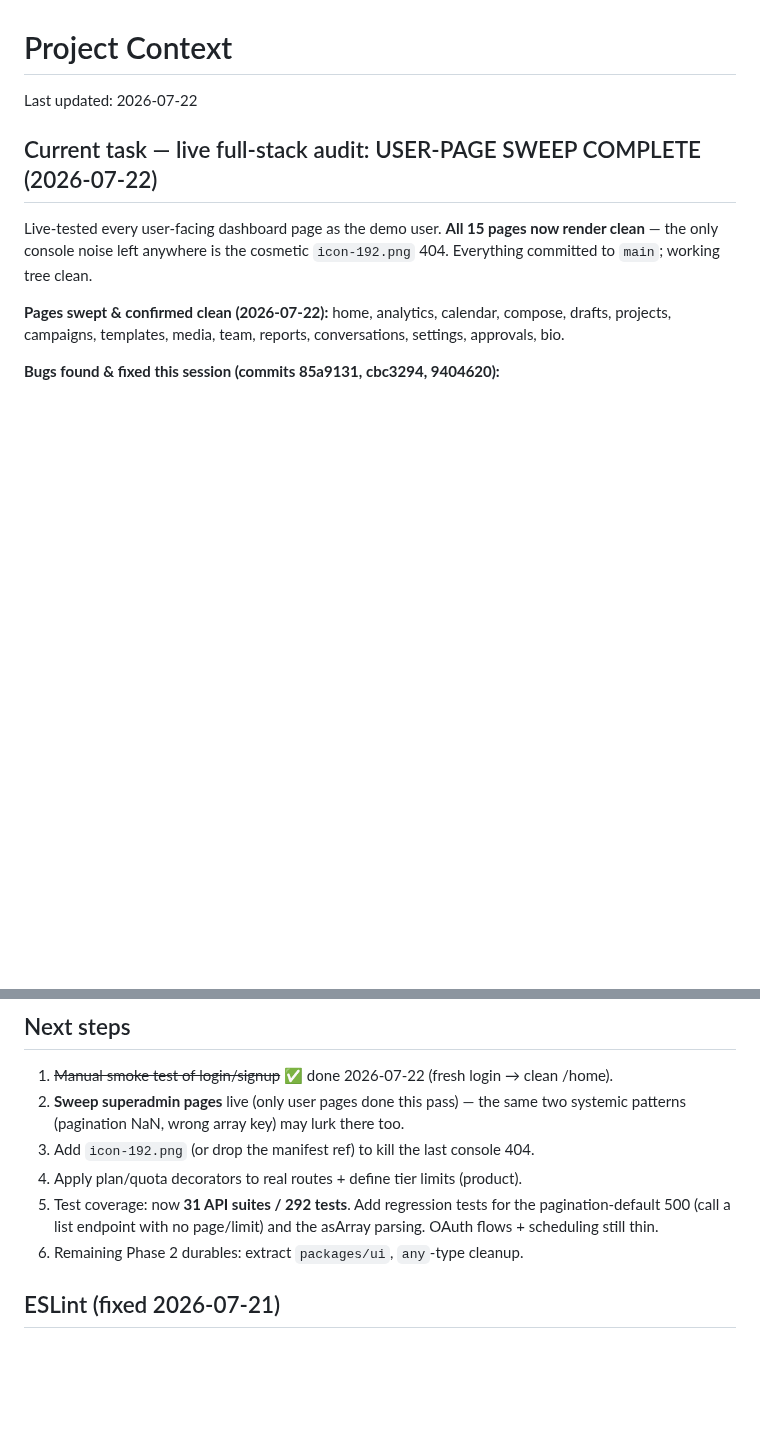
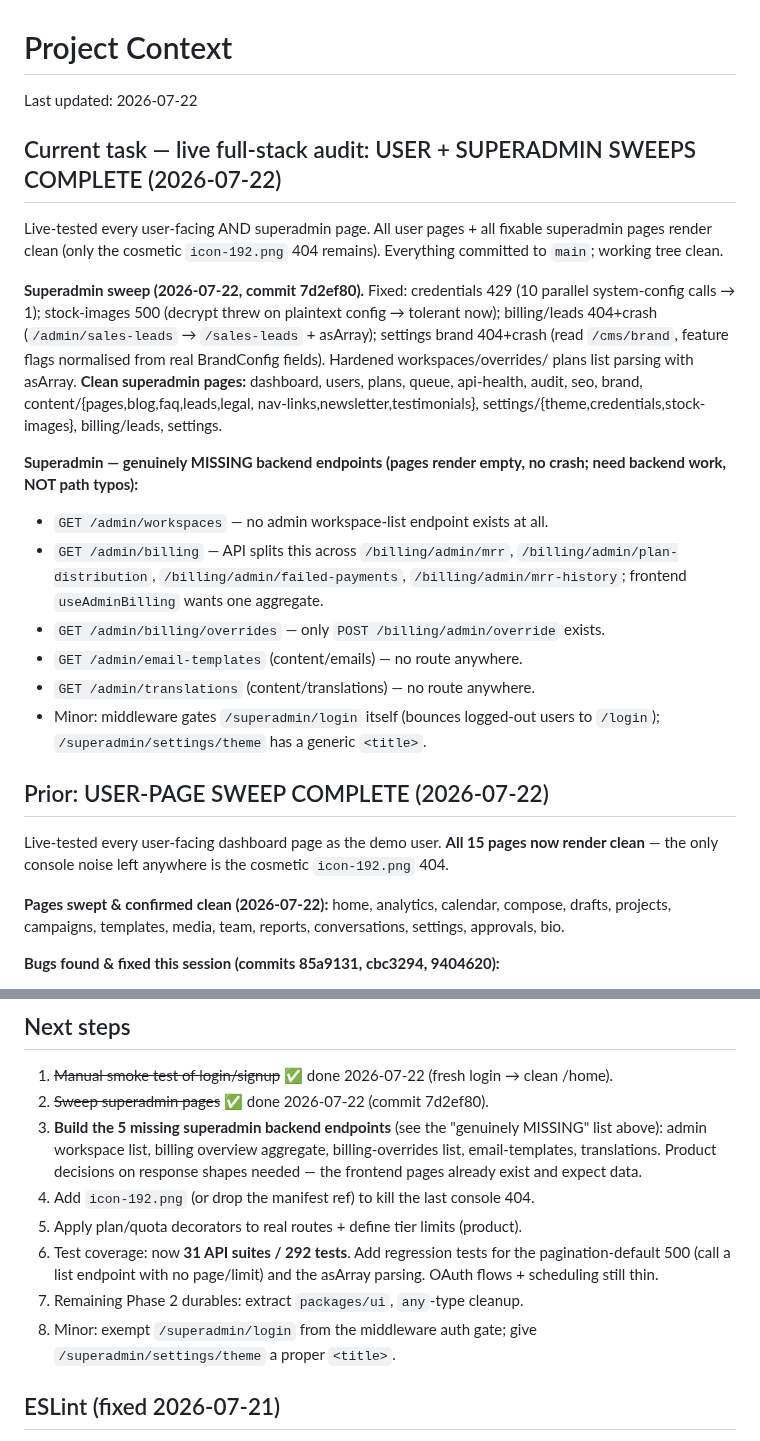
Before and after one commit to bododesderio/myManager, a Markdown page: CONTEXT.md, 2 parts joined by grey strips. Rendered like a GitHub page; blank space fills up the shorter version.

Commit message:
docs: record superadmin sweep + missing-endpoint catalog
Co-Authored-By: Claude Opus 4.8 <noreply@anthropic.com>

```diff
--- a/CONTEXT.md
+++ b/CONTEXT.md
@@ -1,10 +1,37 @@
 # Project Context
 Last updated: 2026-07-22
 
-## Current task — live full-stack audit: USER-PAGE SWEEP COMPLETE (2026-07-22)
+## Current task — live full-stack audit: USER + SUPERADMIN SWEEPS COMPLETE (2026-07-22)
+Live-tested every user-facing AND superadmin page. All user pages + all
+fixable superadmin pages render clean (only the cosmetic `icon-192.png` 404
+remains). Everything committed to `main`; working tree clean.
+
+**Superadmin sweep (2026-07-22, commit 7d2ef80).** Fixed: credentials 429 (10
+parallel system-config calls → 1); stock-images 500 (decrypt threw on plaintext
+config → tolerant now); billing/leads 404+crash (`/admin/sales-leads` →
+`/sales-leads` + asArray); settings brand 404+crash (read `/cms/brand`, feature
+flags normalised from real BrandConfig fields). Hardened workspaces/overrides/
+plans list parsing with asArray. **Clean superadmin pages:** dashboard, users,
+plans, queue, api-health, audit, seo, brand, content/{pages,blog,faq,leads,legal,
+nav-links,newsletter,testimonials}, settings/{theme,credentials,stock-images},
+billing/leads, settings.
+
+**Superadmin — genuinely MISSING backend endpoints (pages render empty, no crash;
+need backend work, NOT path typos):**
+- `GET /admin/workspaces` — no admin workspace-list endpoint exists at all.
+- `GET /admin/billing` — API splits this across `/billing/admin/mrr`,
+  `/billing/admin/plan-distribution`, `/billing/admin/failed-payments`,
+  `/billing/admin/mrr-history`; frontend `useAdminBilling` wants one aggregate.
+- `GET /admin/billing/overrides` — only `POST /billing/admin/override` exists.
+- `GET /admin/email-templates` (content/emails) — no route anywhere.
+- `GET /admin/translations` (content/translations) — no route anywhere.
+- Minor: middleware gates `/superadmin/login` itself (bounces logged-out users
+  to `/login`); `/superadmin/settings/theme` has a generic `<title>`.
+
+## Prior: USER-PAGE SWEEP COMPLETE (2026-07-22)
 Live-tested every user-facing dashboard page as the demo user. **All 15 pages
 now render clean** — the only console noise left anywhere is the cosmetic
-`icon-192.png` 404. Everything committed to `main`; working tree clean.
+`icon-192.png` 404.
 
 **Pages swept & confirmed clean (2026-07-22):** home, analytics, calendar,
 compose, drafts, projects, campaigns, templates, media, team, reports,
@@ -156,14 +183,19 @@ verbatim. Don't assume a `{success,data}` envelope when reading API responses.
 
 ## Next steps
 1. ~~Manual smoke test of login/signup~~ ✅ done 2026-07-22 (fresh login → clean /home).
-2. **Sweep superadmin pages** live (only user pages done this pass) — the same
-   two systemic patterns (pagination NaN, wrong array key) may lurk there too.
-3. Add `icon-192.png` (or drop the manifest ref) to kill the last console 404.
-4. Apply plan/quota decorators to real routes + define tier limits (product).
-5. Test coverage: now **31 API suites / 292 tests**. Add regression tests for the
+2. ~~Sweep superadmin pages~~ ✅ done 2026-07-22 (commit 7d2ef80).
+3. **Build the 5 missing superadmin backend endpoints** (see the "genuinely
+   MISSING" list above): admin workspace list, billing overview aggregate,
+   billing-overrides list, email-templates, translations. Product decisions on
+   response shapes needed — the frontend pages already exist and expect data.
+4. Add `icon-192.png` (or drop the manifest ref) to kill the last console 404.
+5. Apply plan/quota decorators to real routes + define tier limits (product).
+6. Test coverage: now **31 API suites / 292 tests**. Add regression tests for the
    pagination-default 500 (call a list endpoint with no page/limit) and the
    asArray parsing. OAuth flows + scheduling still thin.
-6. Remaining Phase 2 durables: extract `packages/ui`, `any`-type cleanup.
+7. Remaining Phase 2 durables: extract `packages/ui`, `any`-type cleanup.
+8. Minor: exempt `/superadmin/login` from the middleware auth gate; give
+   `/superadmin/settings/theme` a proper `<title>`.
 
 ## ESLint (fixed 2026-07-21)
 `pnpm lint` works again. The API's `import/no-unused-modules` rule was removed:
```
